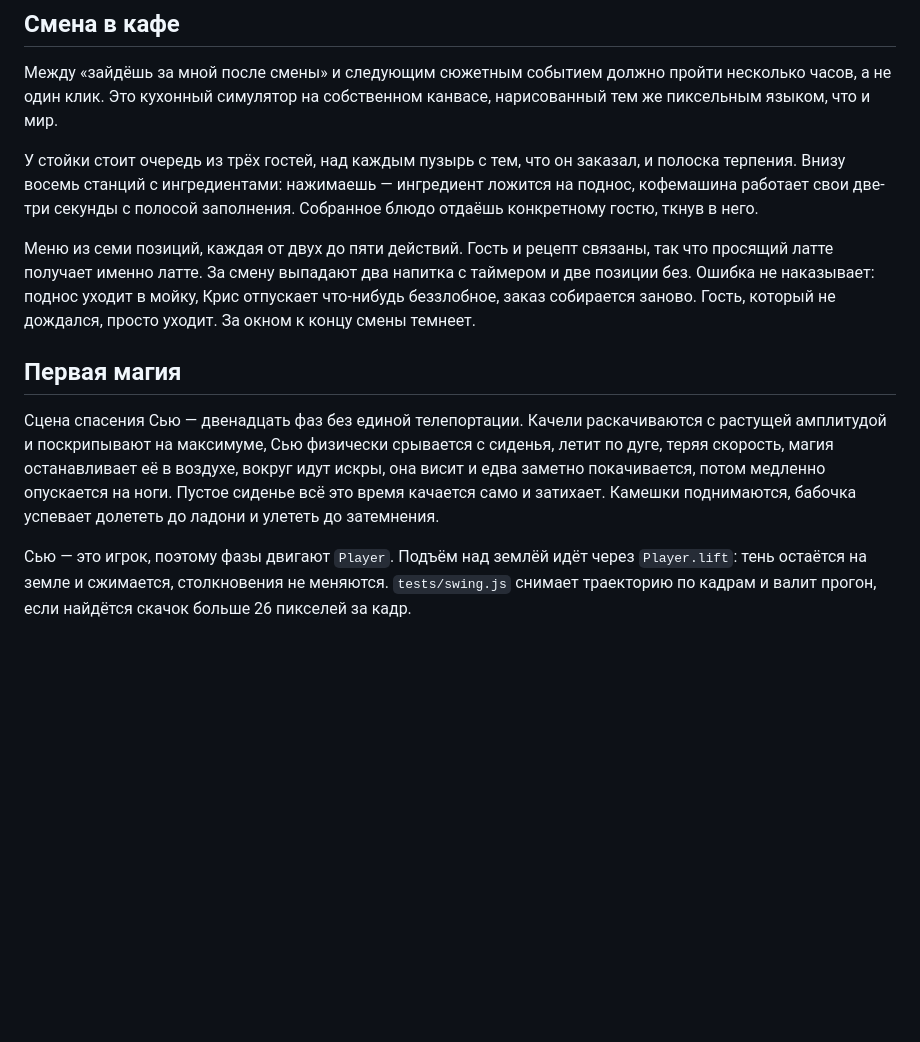
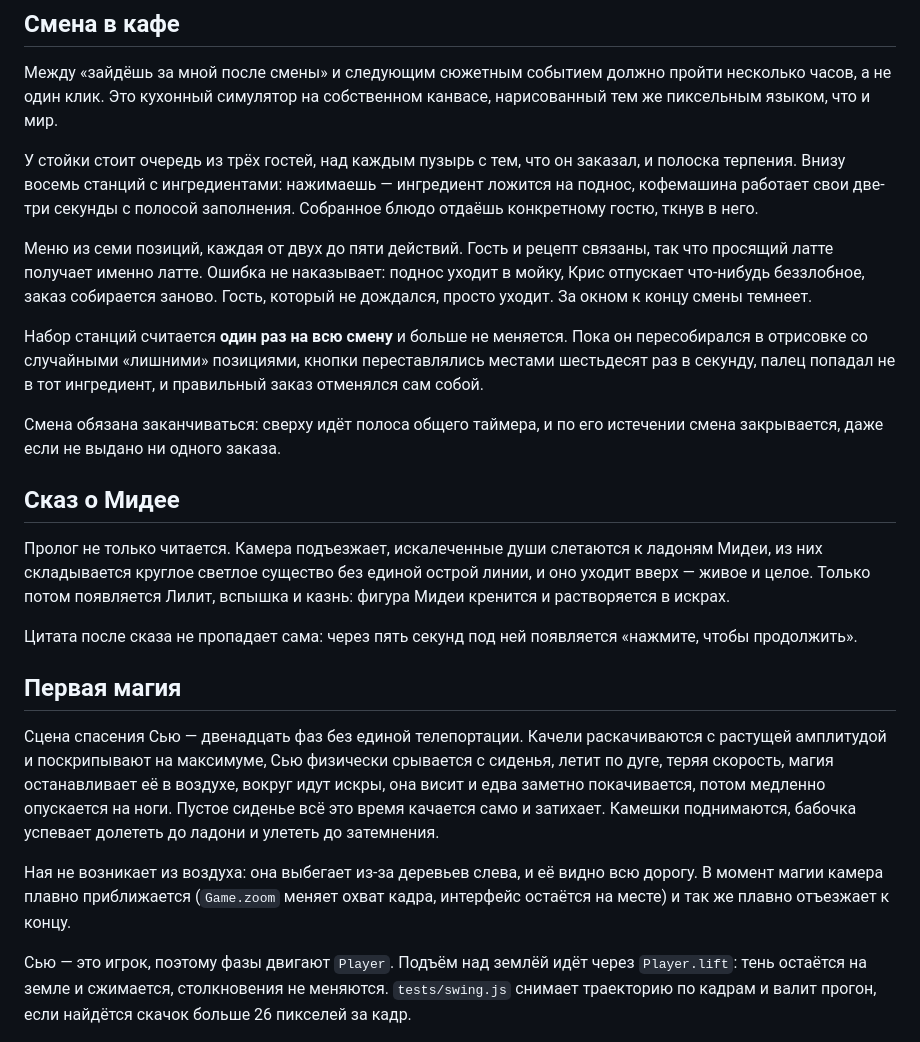
Before and after one commit to monskov1-gif/MVSHKA, a Markdown page: README.md, the part around the change. Rendered like a GitHub page; blank space fills up the shorter version.

Commit message:
README: мини-игра, сказ о Мидее и зум камеры
Co-Authored-By: Claude Opus 5 <noreply@anthropic.com>
Claude-Session: https://claude.ai/code/session_01VLZtA9QU53b9tDEtqRtpAK

```diff
--- a/README.md
+++ b/README.md
@@ -347,11 +347,28 @@
 ткнув в него.
 
 Меню из семи позиций, каждая от двух до пяти действий. Гость и рецепт
-связаны, так что просящий латте получает именно латте. За смену выпадают
-два напитка с таймером и две позиции без. Ошибка не наказывает: поднос
-уходит в мойку, Крис отпускает что-нибудь беззлобное, заказ собирается
-заново. Гость, который не дождался, просто уходит. За окном к концу смены
-темнеет.
+связаны, так что просящий латте получает именно латте. Ошибка не наказывает:
+поднос уходит в мойку, Крис отпускает что-нибудь беззлобное, заказ
+собирается заново. Гость, который не дождался, просто уходит. За окном к
+концу смены темнеет.
+
+Набор станций считается **один раз на всю смену** и больше не меняется.
+Пока он пересобирался в отрисовке со случайными «лишними» позициями, кнопки
+переставлялись местами шестьдесят раз в секунду, палец попадал не в тот
+ингредиент, и правильный заказ отменялся сам собой.
+
+Смена обязана заканчиваться: сверху идёт полоса общего таймера, и по его
+истечении смена закрывается, даже если не выдано ни одного заказа.
+
+## Сказ о Мидее
+
+Пролог не только читается. Камера подъезжает, искалеченные души слетаются к
+ладоням Мидеи, из них складывается круглое светлое существо без единой
+острой линии, и оно уходит вверх — живое и целое. Только потом появляется
+Лилит, вспышка и казнь: фигура Мидеи кренится и растворяется в искрах.
+
+Цитата после сказа не пропадает сама: через пять секунд под ней появляется
+«нажмите, чтобы продолжить».
 
 ## Первая магия
 
@@ -362,6 +379,10 @@
 покачивается, потом медленно опускается на ноги. Пустое сиденье всё это
 время качается само и затихает. Камешки поднимаются, бабочка успевает
 долететь до ладони и улететь до затемнения.
+
+Ная не возникает из воздуха: она выбегает из-за деревьев слева, и её видно
+всю дорогу. В момент магии камера плавно приближается (`Game.zoom` меняет
+охват кадра, интерфейс остаётся на месте) и так же плавно отъезжает к концу.
 
 Сью — это игрок, поэтому фазы двигают `Player`. Подъём над землёй идёт
 через `Player.lift`: тень остаётся на земле и сжимается, столкновения не
```
